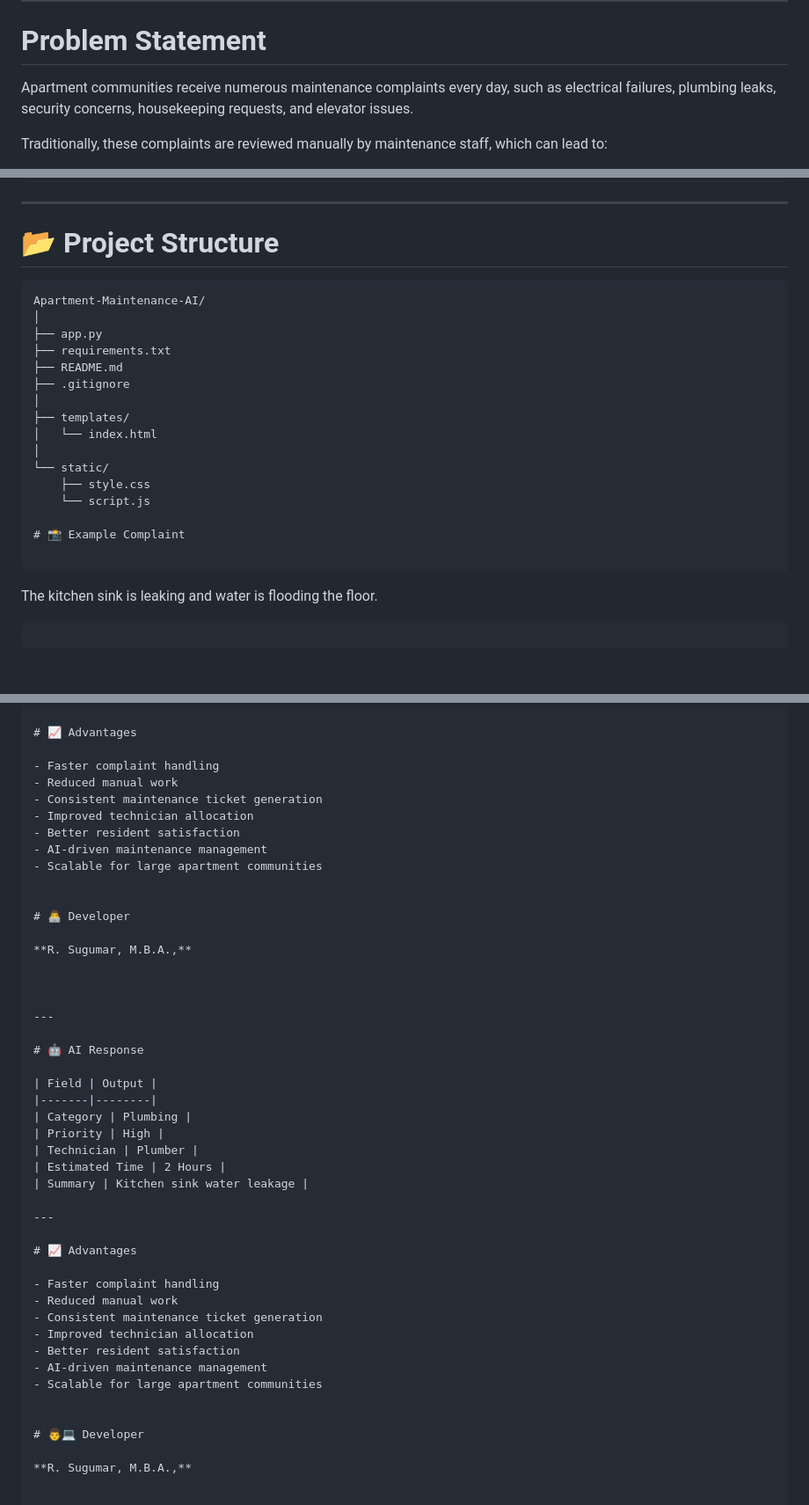
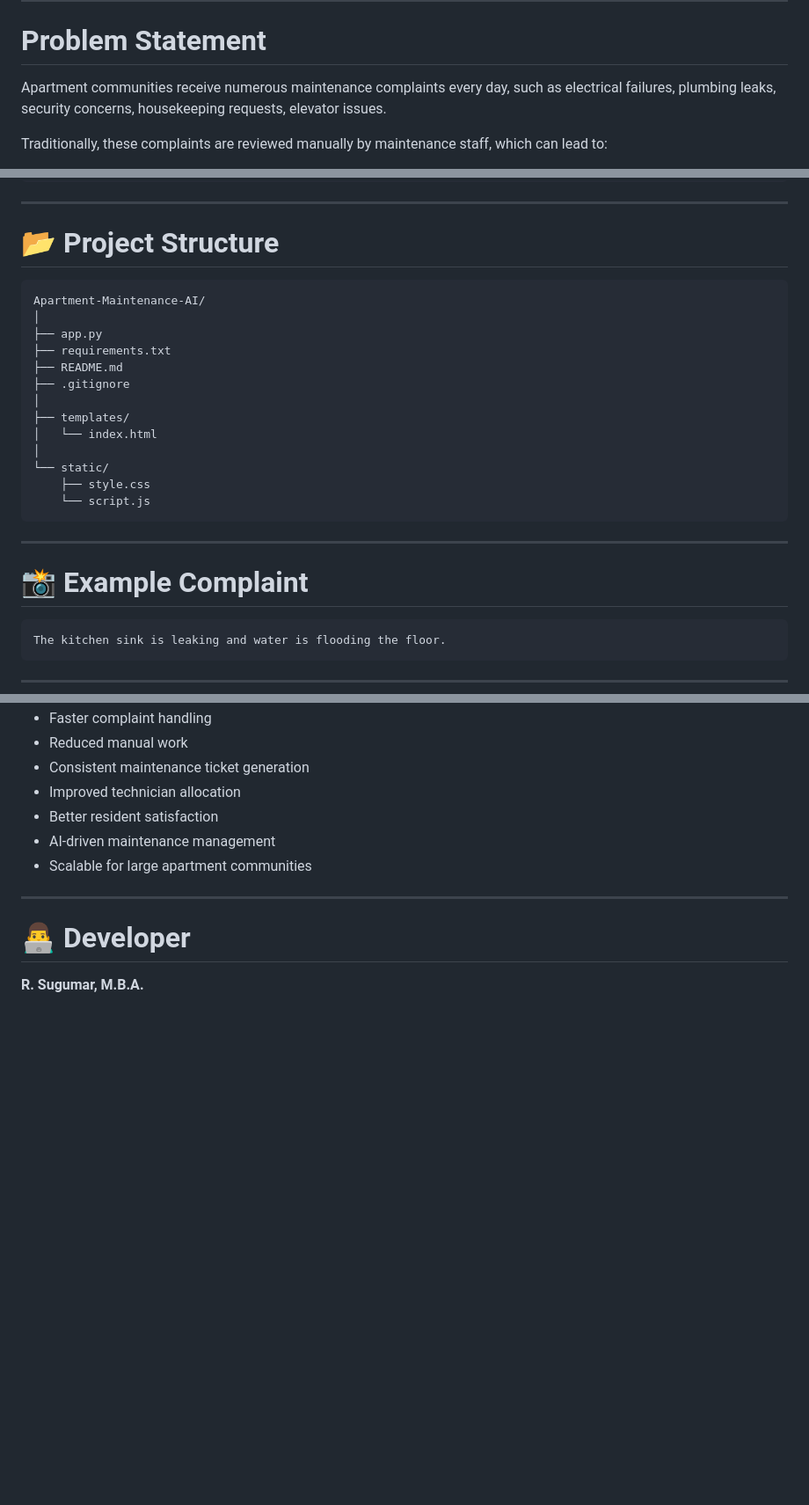
Before and after one commit to sugumarranganathan/Apartment-Maintenance-AI, a Markdown page: README.md, 3 parts joined by grey strips. Shown at 88% size. Rendered like a GitHub page; blank space fills up the shorter version.

````diff
--- a/README.md
+++ b/README.md
@@ -8,7 +8,7 @@ An AI-powered apartment maintenance assistant that uses a Large Language Model (
 
 # Problem Statement
 
-Apartment communities receive numerous maintenance complaints every day, such as electrical failures, plumbing leaks, security concerns, housekeeping requests, and elevator issues.
+Apartment communities receive numerous maintenance complaints every day, such as electrical failures, plumbing leaks, security concerns, housekeeping requests, elevator issues.
 
 Traditionally, these complaints are reviewed manually by maintenance staff, which can lead to:
 
@@ -133,7 +133,7 @@ Maintenance Ticket
 
 # 📂 Project Structure
 
-```
+```text
 Apartment-Maintenance-AI/
 │
 ├── app.py
@@ -147,10 +147,13 @@ Apartment-Maintenance-AI/
 └── static/
     ├── style.css
     └── script.js
+```
+
+---
 
 # 📸 Example Complaint
 
-```
+```text
 The kitchen sink is leaking and water is flooding the floor.
 ```
 
@@ -178,38 +181,8 @@ The kitchen sink is leaking and water is flooding the floor.
 - AI-driven maintenance management
 - Scalable for large apartment communities
 
+---
 
 # 👨‍💻 Developer
 
-**R. Sugumar, M.B.A.,**
-
-
-
----
-
-# 🤖 AI Response
-
-| Field | Output |
-|-------|--------|
-| Category | Plumbing |
-| Priority | High |
-| Technician | Plumber |
-| Estimated Time | 2 Hours |
-| Summary | Kitchen sink water leakage |
-
----
-
-# 📈 Advantages
-
-- Faster complaint handling
-- Reduced manual work
-- Consistent maintenance ticket generation
-- Improved technician allocation
-- Better resident satisfaction
-- AI-driven maintenance management
-- Scalable for large apartment communities
-
-
-# 👨💻 Developer
-
-**R. Sugumar, M.B.A.,**
+**R. Sugumar, M.B.A.**
````
Also changed, not shown: other parts of README.md (+2 -2 lines).
